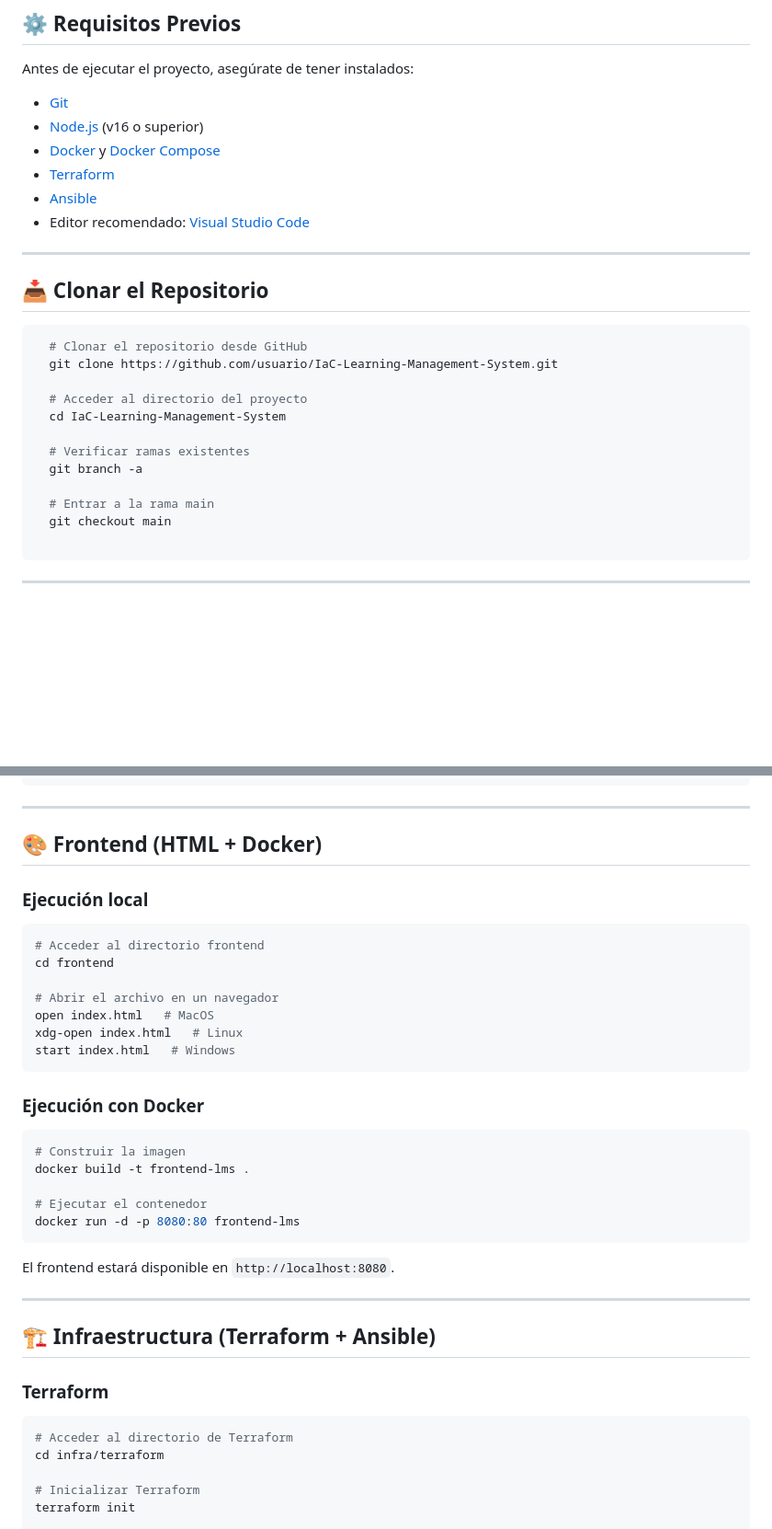
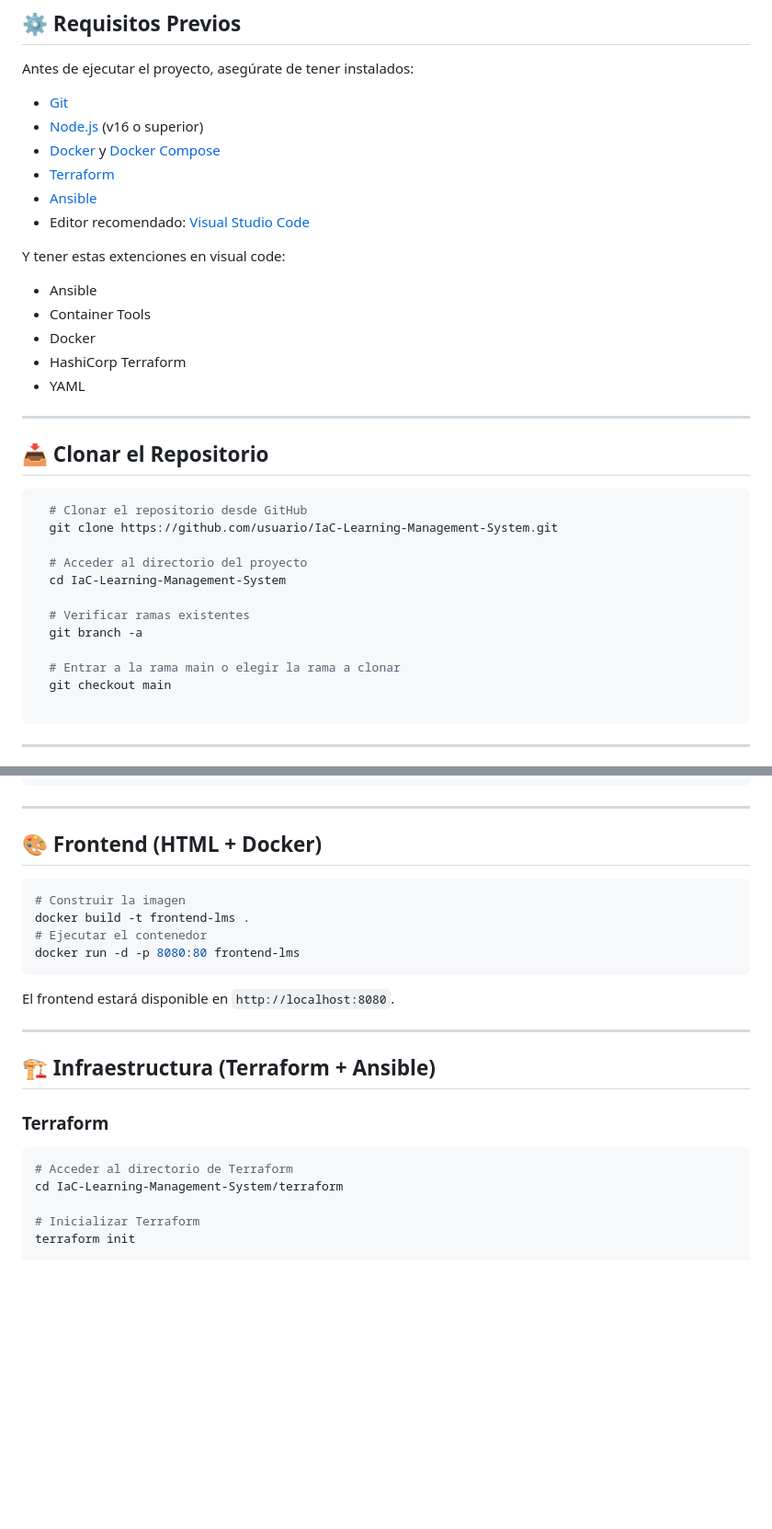
Before and after one commit to IaC-LMS/IaC-Learning-Management-System, a Markdown page: README.md, 2 parts joined by grey strips. Shown at 92% size. GitHub-like rendering; blank space fills up the shorter version.

````diff
--- a/README.md
+++ b/README.md
@@ -59,6 +95,14 @@ Antes de ejecutar el proyecto, asegúrate de tener instalados:
 * [Ansible](https://www.ansible.com/)
 * Editor recomendado: [Visual Studio Code](https://code.visualstudio.com/)
 
+Y tener estas extenciones en visual code:
+
+* Ansible
+* Container Tools
+* Docker
+* HashiCorp Terraform
+* YAML
+
 ---
 
 ## 📥 Clonar el Repositorio
@@ -73,7 +117,7 @@ Antes de ejecutar el proyecto, asegúrate de tener instalados:
   # Verificar ramas existentes
   git branch -a
 
-  # Entrar a la rama main
+  # Entrar a la rama main o elegir la rama a clonar
   git checkout main
 
 ```
@@ -111,28 +155,12 @@ docker run -d -p 3000:3000 backend-lms
 
 ## 🎨 Frontend (HTML + Docker)
 
-### Ejecución local
-
-```bash
-# Acceder al directorio frontend
-cd frontend
-
-# Abrir el archivo en un navegador
-open index.html   # MacOS
-xdg-open index.html   # Linux
-start index.html   # Windows
-```
-
-### Ejecución con Docker
-
 ```bash
 # Construir la imagen
 docker build -t frontend-lms .
-
 # Ejecutar el contenedor
 docker run -d -p 8080:80 frontend-lms
 ```
-
 El frontend estará disponible en `http://localhost:8080`.
 
 ---
@@ -143,7 +171,7 @@ El frontend estará disponible en `http://localhost:8080`.
 
 ```bash
 # Acceder al directorio de Terraform
-cd infra/terraform
+cd IaC-Learning-Management-System/terraform
 
 # Inicializar Terraform
 terraform init
````
Also changed, not shown: other parts of README.md (+43 -7 lines).
